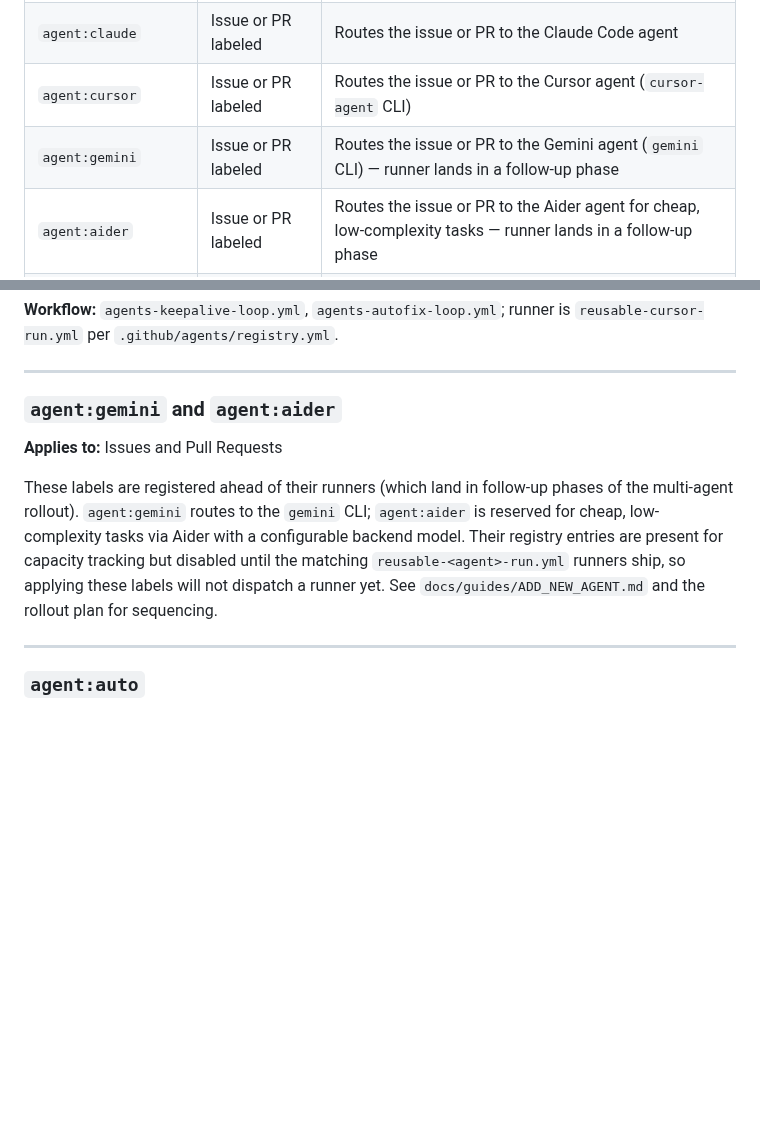
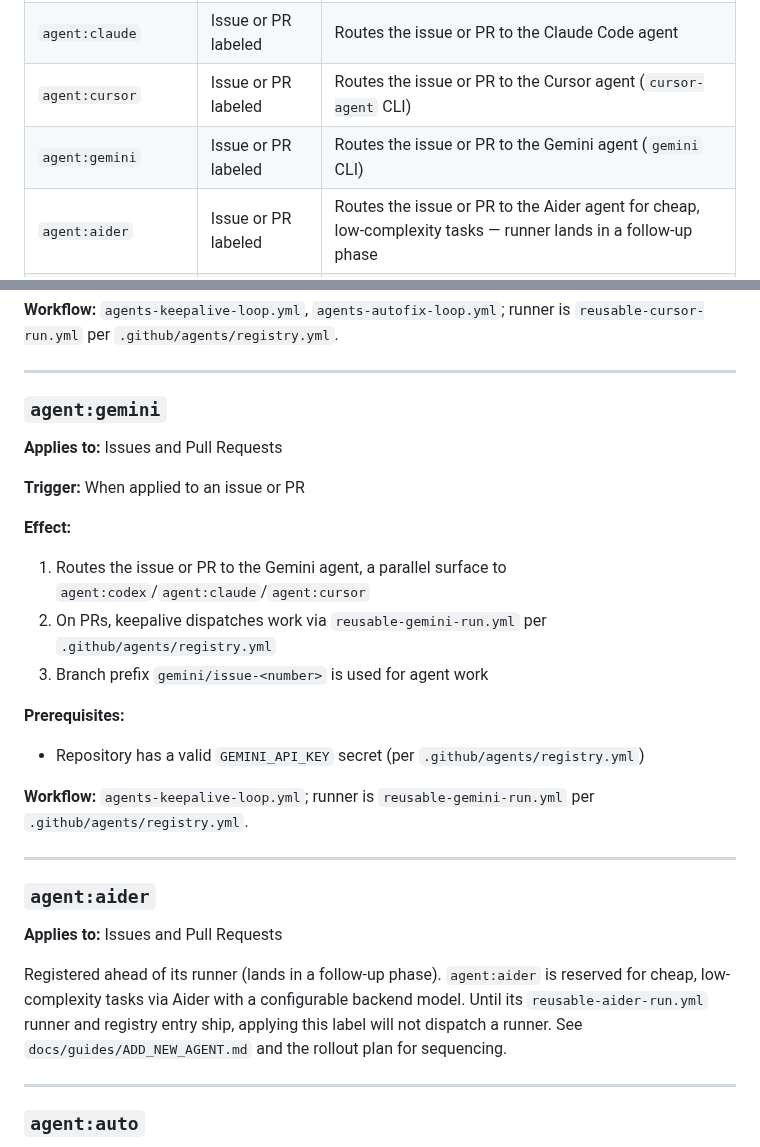
Before and after one commit to stranske/Pension-Data, a Markdown page: docs/LABELS.md, 2 parts joined by grey strips. Rendered like a GitHub page; blank space fills up the shorter version.

Commit message:
docs: sync LABELS.md from Workflows repository

```diff
--- a/docs/LABELS.md
+++ b/docs/LABELS.md
@@ -11,7 +11,7 @@ This document describes all labels that trigger automated workflows or affect CI
 | `agent:codex` | Issue or PR labeled | Routes the issue or PR to the Codex agent
 | `agent:claude` | Issue or PR labeled | Routes the issue or PR to the Claude Code agent
 | `agent:cursor` | Issue or PR labeled | Routes the issue or PR to the Cursor agent (`cursor-agent` CLI)
-| `agent:gemini` | Issue or PR labeled | Routes the issue or PR to the Gemini agent (`gemini` CLI) — runner lands in a follow-up phase
+| `agent:gemini` | Issue or PR labeled | Routes the issue or PR to the Gemini agent (`gemini` CLI)
 | `agent:aider` | Issue or PR labeled | Routes the issue or PR to the Aider agent for cheap, low-complexity tasks — runner lands in a follow-up phase
 | `agent:auto` | Issue or PR labeled | Delegates routing to the auto-delegation policy; do not combine with concrete `agent:<name>` labels
 | `agent:retry` | PR labeled | Requests one re-dispatch of the matching keepalive runner
@@ -150,16 +150,32 @@ This document describes all labels that trigger automated workflows or affect CI
 
 ---
 
-### `agent:gemini` and `agent:aider`
+### `agent:gemini`
 
 **Applies to:** Issues and Pull Requests
 
-These labels are registered ahead of their runners (which land in follow-up phases of the multi-agent
-rollout). `agent:gemini` routes to the `gemini` CLI; `agent:aider` is reserved for cheap, low-complexity
-tasks via Aider with a configurable backend model. Their registry entries are present for capacity
-tracking but disabled until the matching `reusable-<agent>-run.yml` runners ship, so applying these
-labels will not dispatch a runner yet. See `docs/guides/ADD_NEW_AGENT.md` and the rollout plan for
-sequencing.
+**Trigger:** When applied to an issue or PR
+
+**Effect:**
+1. Routes the issue or PR to the Gemini agent, a parallel surface to `agent:codex`/`agent:claude`/`agent:cursor`
+2. On PRs, keepalive dispatches work via `reusable-gemini-run.yml` per `.github/agents/registry.yml`
+3. Branch prefix `gemini/issue-<number>` is used for agent work
+
+**Prerequisites:**
+- Repository has a valid `GEMINI_API_KEY` secret (per `.github/agents/registry.yml`)
+
+**Workflow:** `agents-keepalive-loop.yml`; runner is `reusable-gemini-run.yml` per `.github/agents/registry.yml`.
+
+---
+
+### `agent:aider`
+
+**Applies to:** Issues and Pull Requests
+
+Registered ahead of its runner (lands in a follow-up phase). `agent:aider` is reserved for cheap,
+low-complexity tasks via Aider with a configurable backend model. Until its `reusable-aider-run.yml`
+runner and registry entry ship, applying this label will not dispatch a runner. See
+`docs/guides/ADD_NEW_AGENT.md` and the rollout plan for sequencing.
 
 ---
 
```
